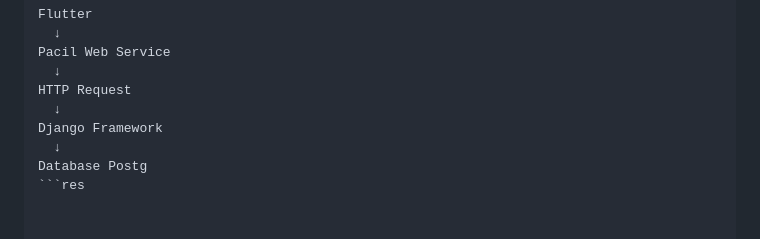
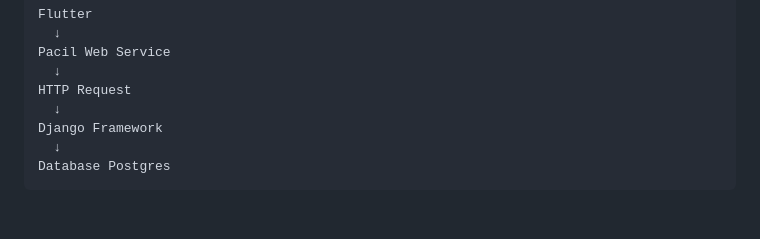
Before and after one commit to pbp-kelompok-f09/enerlink-mobile, a Markdown page: README.md, the part around the change. GitHub-like rendering.

````diff
--- a/README.md
+++ b/README.md
@@ -105,5 +105,5 @@ HTTP Request
   ↓
 Django Framework
   ↓
-Database Postg
-```res
+Database Postgres
+```
````
